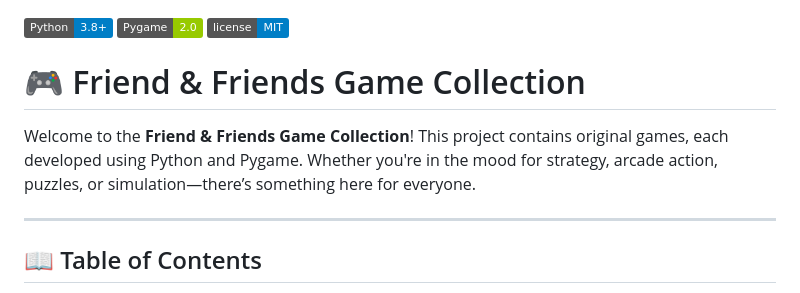
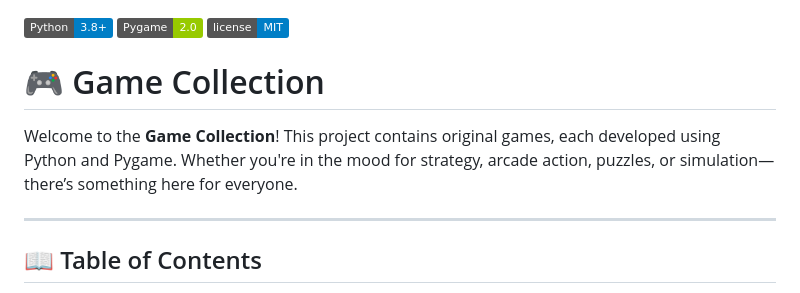
Before and after one commit to adgarnier/card_game, a Markdown page: README.md, the part around the change. Rendered like a GitHub page; badges without logos.

```diff
--- a/README.md
+++ b/README.md
@@ -2,9 +2,9 @@
 ![Pygame](https://img.shields.io/badge/Pygame-2.0-green)
 ![License](https://img.shields.io/badge/license-MIT-blue)
 
-# 🎮 Friend & Friends Game Collection
+# 🎮 Game Collection
 
-Welcome to the **Friend & Friends Game Collection**! This project contains original games, each developed using Python and Pygame. Whether you're in the mood for strategy, arcade action, puzzles, or simulation—there’s something here for everyone.
+Welcome to the **Game Collection**! This project contains original games, each developed using Python and Pygame. Whether you're in the mood for strategy, arcade action, puzzles, or simulation—there’s something here for everyone.
 
 ---
 
```
